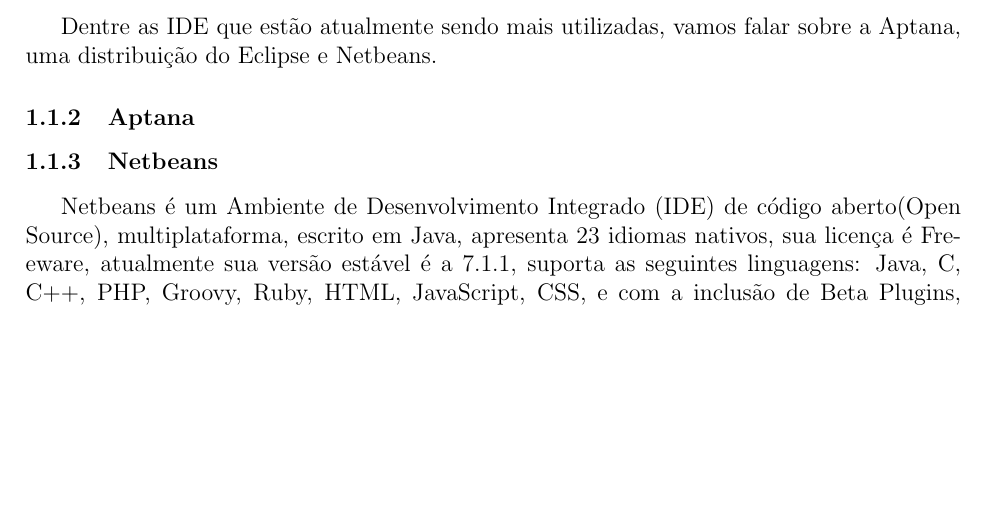
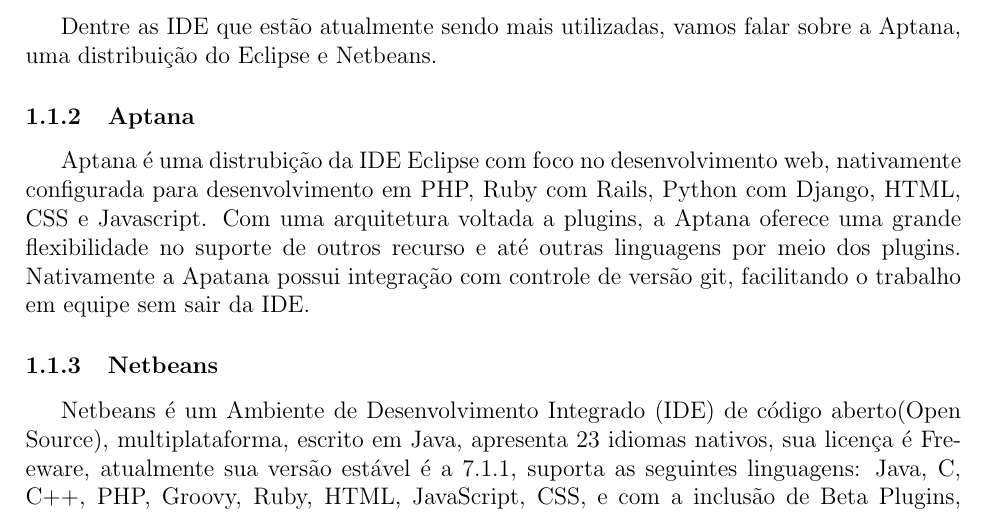
Before and after one commit to dextervip/rpv, a LaTeX document (projeto/Infraestrutura/Relatorio Tecnico - Infraestrutura.tex): part of page 4 of 19 before the commit and part of page 4 of 20 after it, cut so that both start at the same text, the shorter picture padded with empty space. Compiled offline with pdfLaTeX.

Commit message:
Relatório: IDE

```diff
--- a/projeto/Infraestrutura/Relatorio Tecnico - Infraestrutura.tex
+++ b/projeto/Infraestrutura/Relatorio Tecnico - Infraestrutura.tex
@@ -41,20 +41,25 @@
 				a Aptana, uma distribuição do Eclipse e Netbeans.
 
 		\subsubsection{Aptana}
+			Aptana é uma distrubição da IDE Eclipse com foco no desenvolvimento web, nativamente configurada para
+			desenvolvimento em PHP, Ruby com Rails, Python com Django, HTML, CSS e Javascript. Com uma arquitetura voltada a
+			plugins, a Aptana oferece uma grande flexibilidade no suporte de outros recurso e até outras linguagens por meio dos
+			plugins. Nativamente a Apatana possui integração com controle de versão git, facilitando o trabalho em equipe sem
+			sair da IDE.
 
 		\subsubsection{Netbeans}
-
-		Netbeans é um Ambiente de Desenvolvimento Integrado (IDE) de código aberto(Open Source), multiplataforma, escrito em Java, apresenta 23 idiomas nativos, sua licença é Freeware, atualmente sua versão estável é a 7.1.1, suporta as seguintes linguagens: Java, C, C++, PHP, Groovy, Ruby, HTML, JavaScript, CSS, e com a inclusão de Beta Plugins, obtém-se a possibilidade de integrar a plataforma com diversas outras linguagens e Frameworks, seu desenvolvedor é a Oracle Corporation, apresenta compatibilidade com versionamento de código, como: SVN, CVS, Git, etc.
-
+			Netbeans é um Ambiente de Desenvolvimento Integrado (IDE) de código aberto(Open Source), multiplataforma, escrito em
+			Java, apresenta 23 idiomas nativos, sua licença é Freeware, atualmente sua versão estável é a 7.1.1, suporta as
+			seguintes linguagens: Java, C, C++, PHP, Groovy, Ruby, HTML, JavaScript, CSS, e com a inclusão de Beta Plugins,
+			obtém-se a possibilidade de integrar a plataforma com diversas outras linguagens e Frameworks, seu desenvolvedor é a
+			Oracle Corporation, apresenta compatibilidade com versionamento de código, como: SVN, CVS, Git, etc.
 
 			\begin{itemize}
 				\item Vantagens:
 				IDE extremamente conceituada dentro do mercado, ambiente empresarial de desenvolvimento, sendo utilizada por diversas empresas, interface de usuário simples e clara, fácil instalação ou desinstalação, é multiplataforma, ou seja, existem versões para obter-se proficiência em Windows, Linux, Solaris e MacOS, trabalha com X86 e X64, seu idioma nativo é o inglês, mas ao fazer-se o download do programa, é oferecida a opção de receber a versão com o idioma que o usuário escolher, apesenta varias distribuições como: PHP(47 MB), Java SE(73 MB), Completo(257 MB), etc;
-
 				\item Desvantagens:
 				 Infelizmente o Netbeans IDE não apresenta integração nativa com Python, que sera nossa linguagem de desenvolvimento, existem alguns plugins que permitem esta integração, mas não permitem uma melhor abordagem dentro da linguagem, princiaplmente referente a interface e recursos de desenvolvimento.
 				 De acordo com o tamanho do projeto(quantidade de pastas e arquivos(código, imagens, etc)) ao abrir-se a IDE, o seu tempo de carregamento pode aumentar exponencialmente, ocasionando, em situações extremas, o "travamento" completo da IDE.
-
 			\end{itemize}
 
 		\subsubsection{Conclusão}
```
